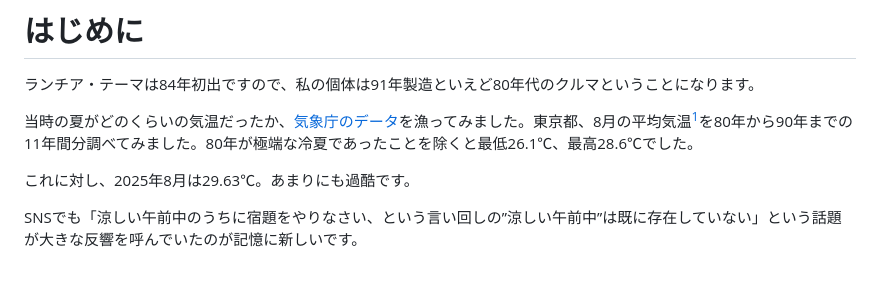
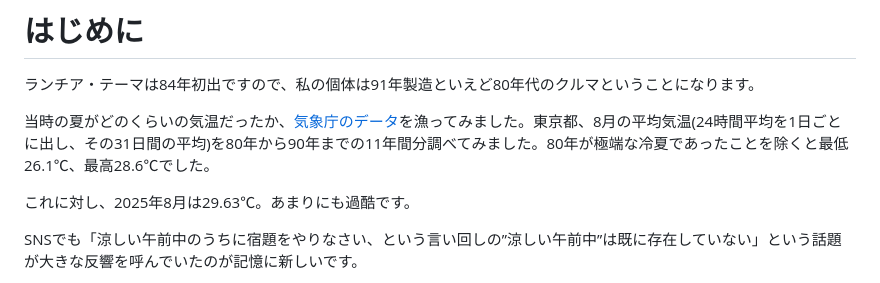
Before and after one commit to dolceWFC/Mypage, a Markdown page: blog/posts/thema_thermo.md, the part around one of its changes. Rendered like a GitHub page.

```diff
--- a/blog/posts/thema_thermo.md
+++ b/blog/posts/thema_thermo.md
@@ -2,7 +2,7 @@
 
 ランチア・テーマは84年初出ですので、私の個体は91年製造といえど80年代のクルマということになります。
 
-当時の夏がどのくらいの気温だったか、[気象庁のデータ](https://www.data.jma.go.jp/stats/etrn/index.php?prec_no=44&block_no=47662)を漁ってみました。東京都、8月の平均気温[^1]を80年から90年までの11年間分調べてみました。80年が極端な冷夏であったことを除くと最低26.1℃、最高28.6℃でした。
+当時の夏がどのくらいの気温だったか、[気象庁のデータ](https://www.data.jma.go.jp/stats/etrn/index.php?prec_no=44&block_no=47662)を漁ってみました。東京都、8月の平均気温(24時間平均を1日ごとに出し、その31日間の平均)を80年から90年までの11年間分調べてみました。80年が極端な冷夏であったことを除くと最低26.1℃、最高28.6℃でした。
 
 これに対し、2025年8月は29.63℃。あまりにも過酷です。
 
```
Also changed, not shown: other parts of blog/posts/thema_thermo.md (+2 -8 lines).
